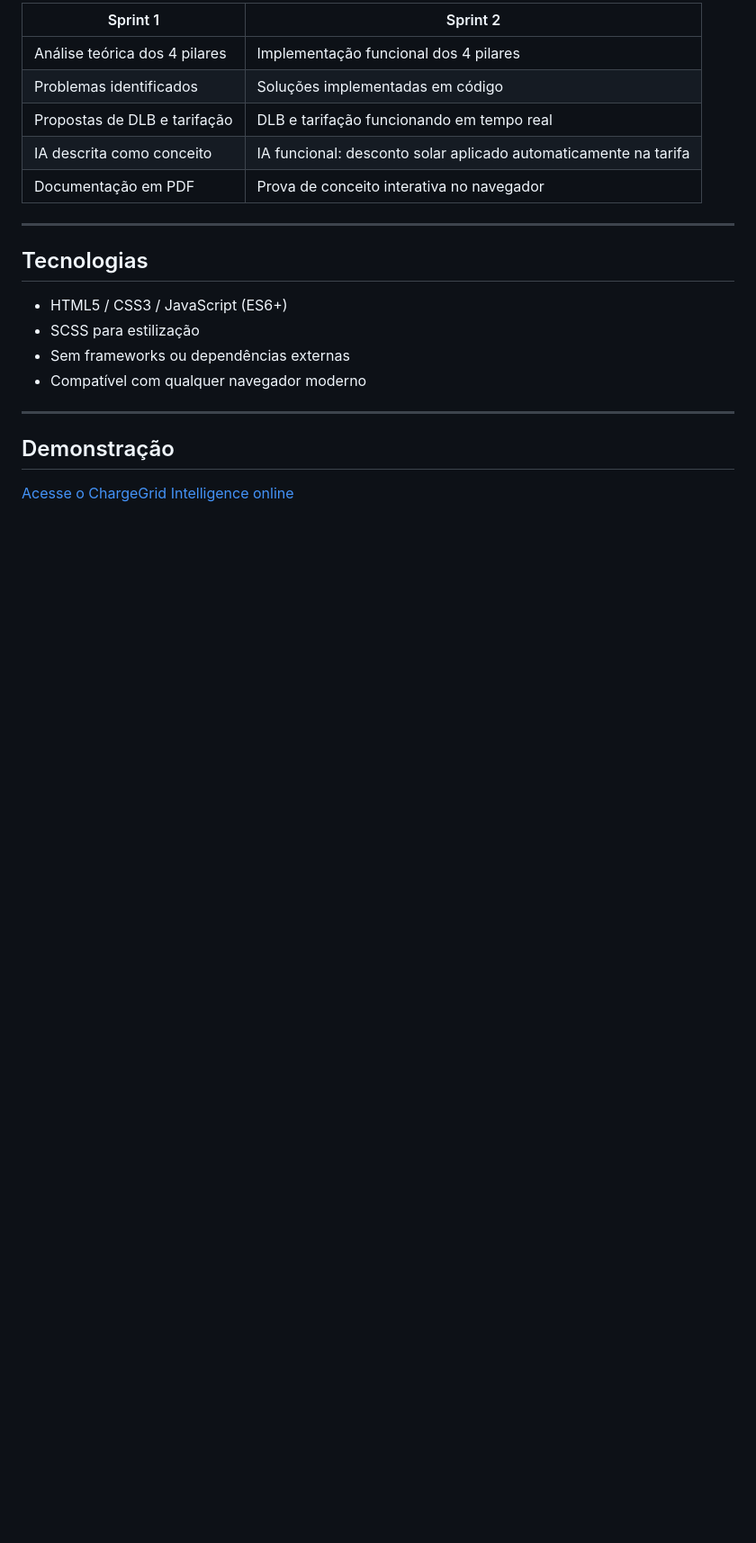
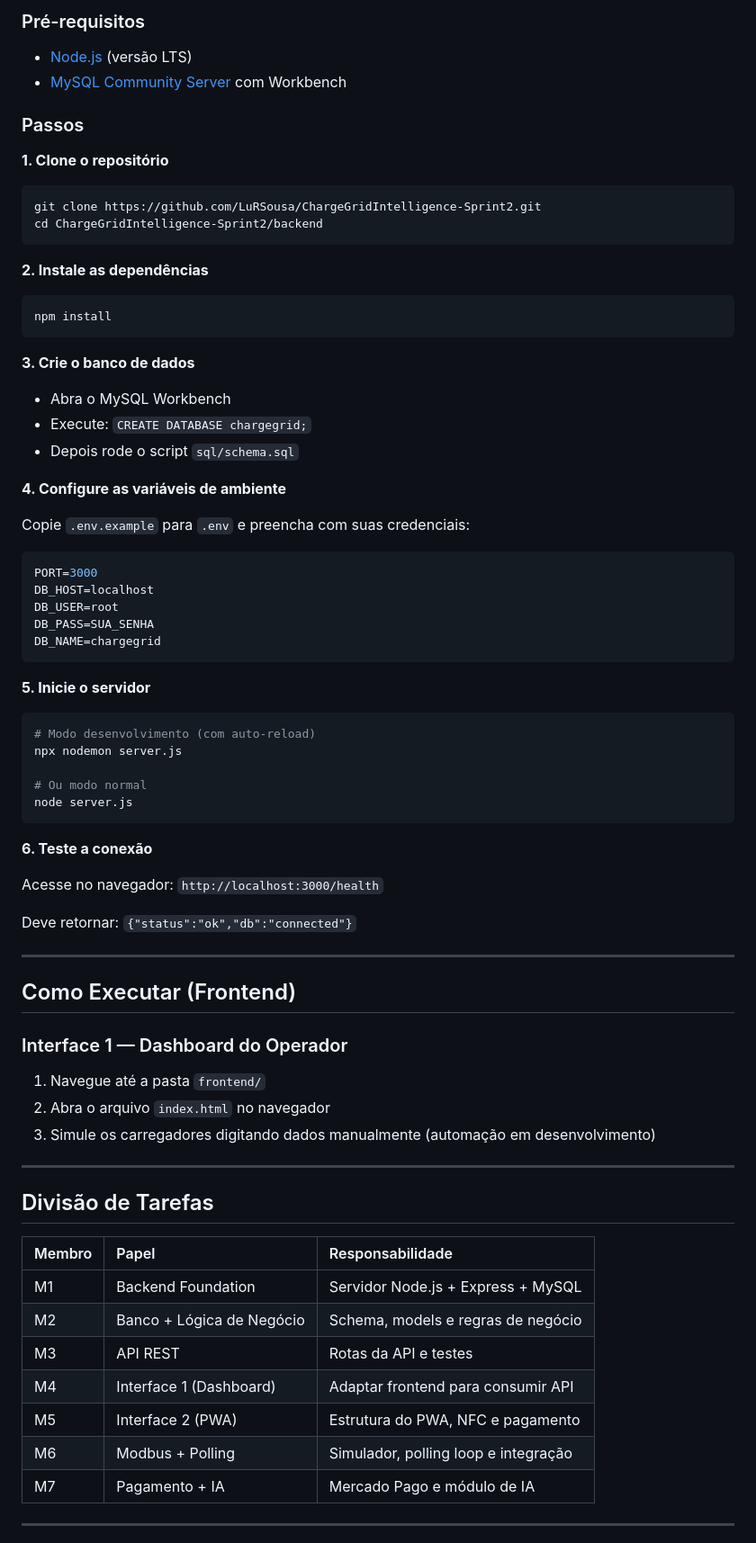
Before and after one commit to LuRSousa/ChargeGrid-Intelligence, a Markdown page: README.md, the part around one of its changes. Shown at 90% size. Rendered like a GitHub page; blank space fills up the shorter version.

Commit message:
README atualizado

````diff
--- a/README.md
+++ b/README.md
@@ -120,22 +134,81 @@ chargegrid-intelligence/
 
-| Sprint 1 | Sprint 2 |
-|---|---|
-| Análise teórica dos 4 pilares | Implementação funcional dos 4 pilares |
-| Problemas identificados | Soluções implementadas em código |
-| Propostas de DLB e tarifação | DLB e tarifação funcionando em tempo real |
-| IA descrita como conceito | IA funcional: desconto solar aplicado automaticamente na tarifa |
-| Documentação em PDF | Prova de conceito interativa no navegador |
+### Pré-requisitos
+
+- [Node.js](https://nodejs.org/) (versão LTS)
+- [MySQL Community Server](https://dev.mysql.com/downloads/mysql/) com Workbench
+
+### Passos
+
+**1. Clone o repositório**
+
+```bash
+git clone https://github.com/LuRSousa/ChargeGridIntelligence-Sprint2.git
+cd ChargeGridIntelligence-Sprint2/backend
+```
+
+**2. Instale as dependências**
+
+```bash
+npm install
+```
+
+**3. Crie o banco de dados**
+
+- Abra o MySQL Workbench
+- Execute: `CREATE DATABASE chargegrid;`
+- Depois rode o script `sql/schema.sql`
+
+**4. Configure as variáveis de ambiente**
+
+Copie `.env.example` para `.env` e preencha com suas credenciais:
+
+```env
+PORT=3000
+DB_HOST=localhost
+DB_USER=root
+DB_PASS=SUA_SENHA
+DB_NAME=chargegrid
+```
+
+**5. Inicie o servidor**
+
+```bash
+# Modo desenvolvimento (com auto-reload)
+npx nodemon server.js
+
+# Ou modo normal
+node server.js
+```
+
+**6. Teste a conexão**
+
+Acesse no navegador: `http://localhost:3000/health`
+
+Deve retornar: `{"status":"ok","db":"connected"}`
 
 ---
 
-## Tecnologias
+## Como Executar (Frontend)
 
-- HTML5 / CSS3 / JavaScript (ES6+)
-- SCSS para estilização
-- Sem frameworks ou dependências externas
-- Compatível com qualquer navegador moderno
+### Interface 1 — Dashboard do Operador
+
+1. Navegue até a pasta `frontend/`
+2. Abra o arquivo `index.html` no navegador
+3. Simule os carregadores digitando dados manualmente (automação em desenvolvimento)
 
 ---
 
-## Demonstração
-[Acesse o ChargeGrid Intelligence online](https://lursousa.github.io/ChargeGrid-Intelligence/)
+## Divisão de Tarefas
+
+| Membro | Papel | Responsabilidade |
+|:-------|:------|:-----------------|
+| M1 | Backend Foundation | Servidor Node.js + Express + MySQL |
+| M2 | Banco + Lógica de Negócio | Schema, models e regras de negócio |
+| M3 | API REST | Rotas da API e testes |
+| M4 | Interface 1 (Dashboard) | Adaptar frontend para consumir API |
+| M5 | Interface 2 (PWA) | Estrutura do PWA, NFC e pagamento |
+| M6 | Modbus + Polling | Simulador, polling loop e integração |
+| M7 | Pagamento + IA | Mercado Pago e módulo de IA |
+
+---
+
````
Also changed, not shown: other parts of README.md (+108 -84 lines).
